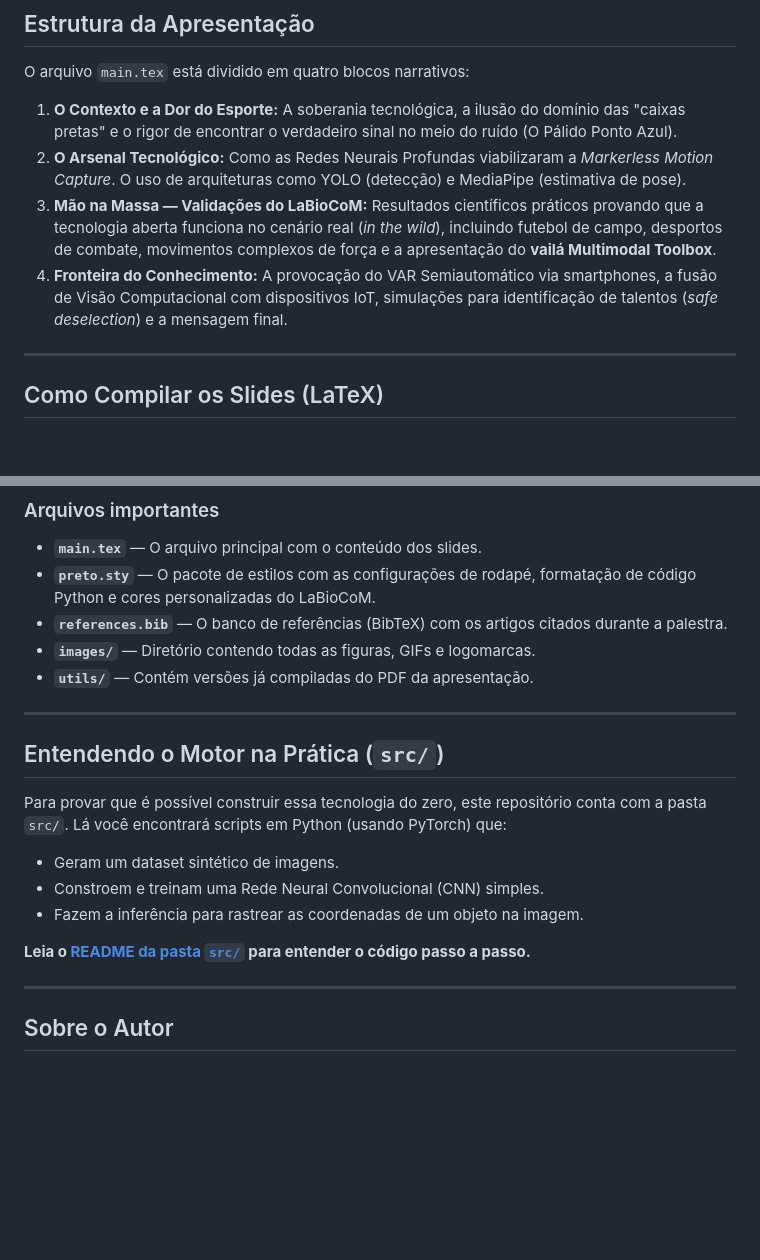
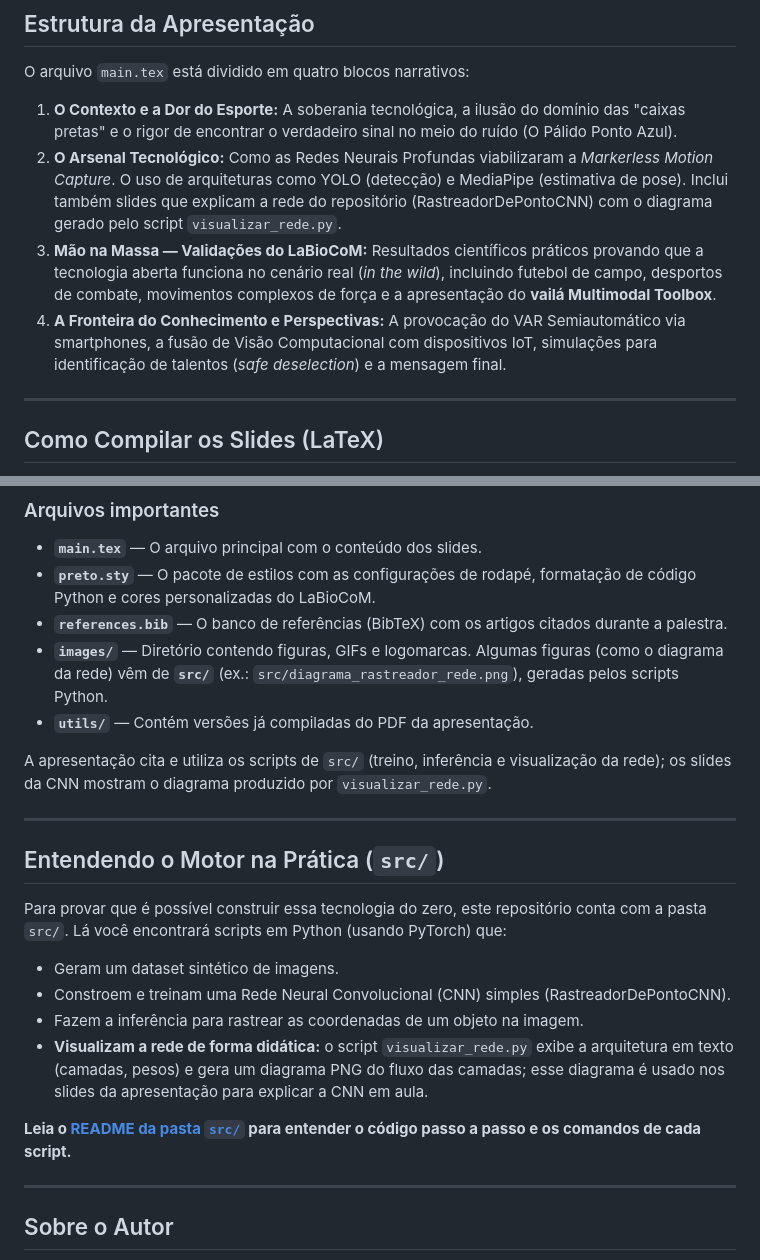
Before and after one commit to paulopreto/CompVison_ML_MovSport_2026_USP, a Markdown page: README.md, 2 parts joined by grey strips. Drawn GitHub-style; blank space fills up the shorter version.

```diff
--- a/README.md
+++ b/README.md
@@ -19,9 +19,9 @@ A provocação central desta palestra é: **Como vamos discutir a complexidade d
 O arquivo `main.tex` está dividido em quatro blocos narrativos:
 
 1. **O Contexto e a Dor do Esporte:** A soberania tecnológica, a ilusão do domínio das "caixas pretas" e o rigor de encontrar o verdadeiro sinal no meio do ruído (O Pálido Ponto Azul).
-2. **O Arsenal Tecnológico:** Como as Redes Neurais Profundas viabilizaram a *Markerless Motion Capture*. O uso de arquiteturas como YOLO (detecção) e MediaPipe (estimativa de pose).
+2. **O Arsenal Tecnológico:** Como as Redes Neurais Profundas viabilizaram a *Markerless Motion Capture*. O uso de arquiteturas como YOLO (detecção) e MediaPipe (estimativa de pose). Inclui também slides que explicam a rede do repositório (RastreadorDePontoCNN) com o diagrama gerado pelo script `visualizar_rede.py`.
 3. **Mão na Massa — Validações do LaBioCoM:** Resultados científicos práticos provando que a tecnologia aberta funciona no cenário real (*in the wild*), incluindo futebol de campo, desportos de combate, movimentos complexos de força e a apresentação do **vailá Multimodal Toolbox**.
-4. **Fronteira do Conhecimento:** A provocação do VAR Semiautomático via smartphones, a fusão de Visão Computacional com dispositivos IoT, simulações para identificação de talentos (*safe deselection*) e a mensagem final.
+4. **A Fronteira do Conhecimento e Perspectivas:** A provocação do VAR Semiautomático via smartphones, a fusão de Visão Computacional com dispositivos IoT, simulações para identificação de talentos (*safe deselection*) e a mensagem final.
 
 ---
 
@@ -49,8 +49,10 @@ pdflatex main.tex
 - **`main.tex`** — O arquivo principal com o conteúdo dos slides.
 - **`preto.sty`** — O pacote de estilos com as configurações de rodapé, formatação de código Python e cores personalizadas do LaBioCoM.
 - **`references.bib`** — O banco de referências (BibTeX) com os artigos citados durante a palestra.
-- **`images/`** — Diretório contendo todas as figuras, GIFs e logomarcas.
+- **`images/`** — Diretório contendo figuras, GIFs e logomarcas. Algumas figuras (como o diagrama da rede) vêm de **`src/`** (ex.: `src/diagrama_rastreador_rede.png`), geradas pelos scripts Python.
 - **`utils/`** — Contém versões já compiladas do PDF da apresentação.
+
+A apresentação cita e utiliza os scripts de `src/` (treino, inferência e visualização da rede); os slides da CNN mostram o diagrama produzido por `visualizar_rede.py`.
 
 ---
 
@@ -59,10 +61,11 @@ pdflatex main.tex
 Para provar que é possível construir essa tecnologia do zero, este repositório conta com a pasta `src/`. Lá você encontrará scripts em Python (usando PyTorch) que:
 
 - Geram um dataset sintético de imagens.
-- Constroem e treinam uma Rede Neural Convolucional (CNN) simples.
+- Constroem e treinam uma Rede Neural Convolucional (CNN) simples (RastreadorDePontoCNN).
 - Fazem a inferência para rastrear as coordenadas de um objeto na imagem.
+- **Visualizam a rede de forma didática:** o script `visualizar_rede.py` exibe a arquitetura em texto (camadas, pesos) e gera um diagrama PNG do fluxo das camadas; esse diagrama é usado nos slides da apresentação para explicar a CNN em aula.
 
-**Leia o [README da pasta `src/`](src/README.md) para entender o código passo a passo.**
+**Leia o [README da pasta `src/`](src/README.md) para entender o código passo a passo e os comandos de cada script.**
 
 ---
 
```
Also changed, not shown: src/README.md (+3 -2 lines).
